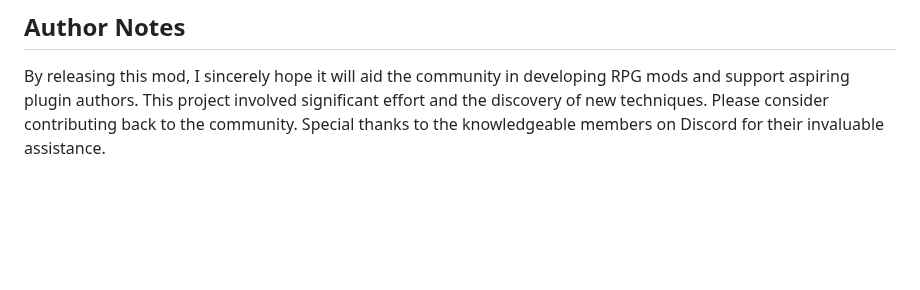
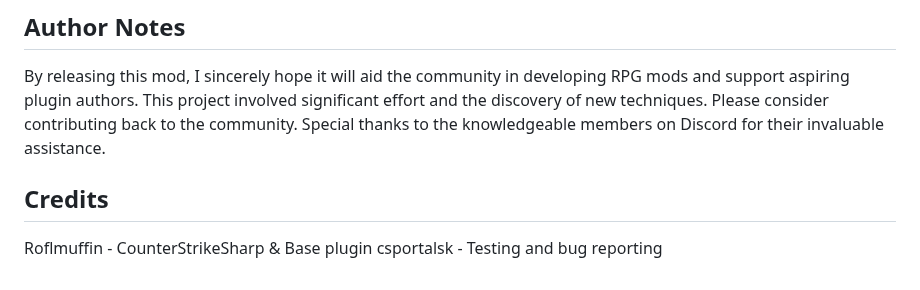
Before and after one commit to Wngui/CS2WarcraftMod, a Markdown page: README.md, the part around the change. GitHub-like rendering; blank space fills up the shorter version.

```diff
--- a/README.md
+++ b/README.md
@@ -145,3 +145,8 @@ Config path: *counterstrikesharp\configs\plugins\WarcraftPlugin\WarcraftPlugin.j
 ## Author Notes
 
 By releasing this mod, I sincerely hope it will aid the community in developing RPG mods and support aspiring plugin authors. This project involved significant effort and the discovery of new techniques. Please consider contributing back to the community. Special thanks to the knowledgeable members on Discord for their invaluable assistance.
+
+## Credits
+
+Roflmuffin - CounterStrikeSharp & Base plugin</br>
+csportalsk - Testing and bug reporting
```
